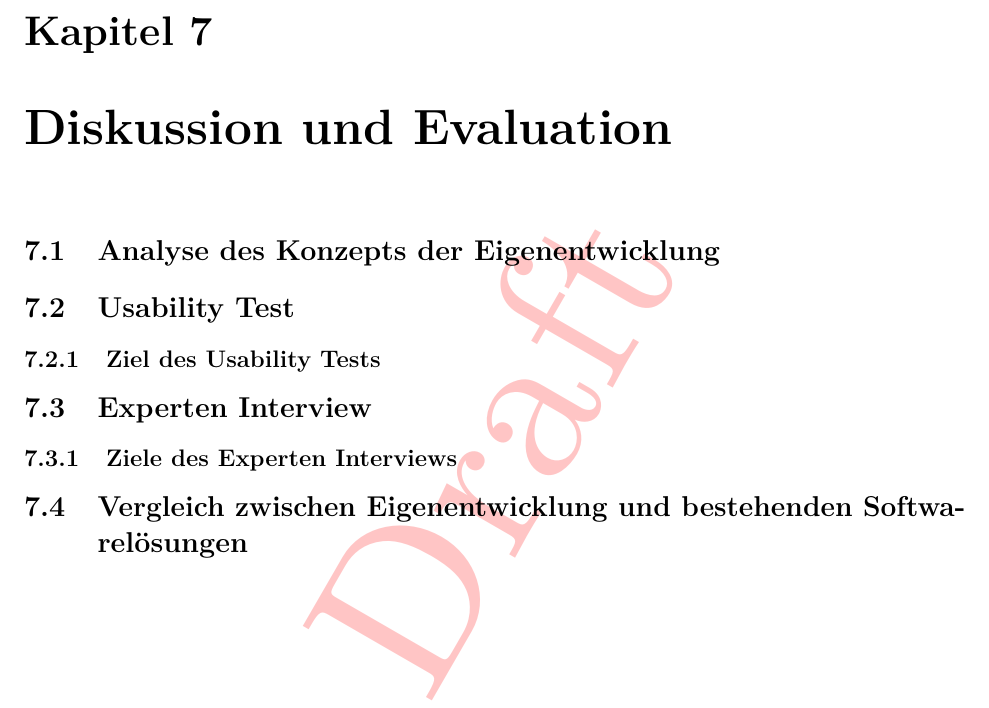
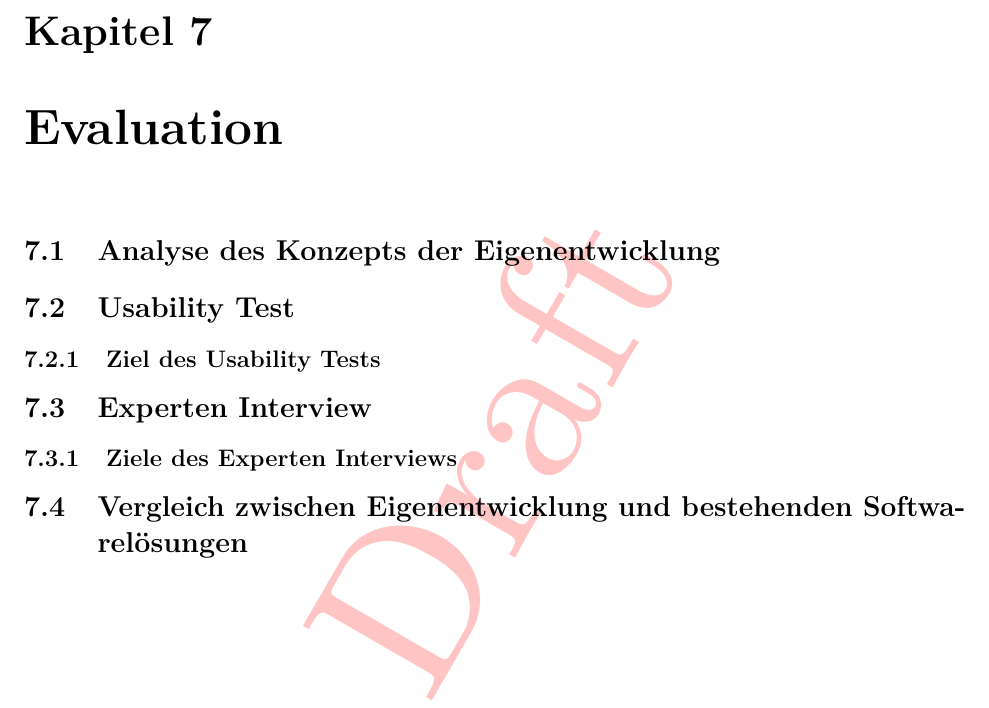
Before and after one commit to MJ7898/Master-Thesis, a LaTeX thesis (bericht.tex, which reads chapter/7Diskussion-Evaluation/evaluation.tex): part of page 73 of 89, cut so that both start at the same text. Compiled offline with pdfLaTeX.

Commit message:
Changed name of chapter 6

```diff
--- a/chapter/7Diskussion-Evaluation/evaluation.tex
+++ b/chapter/7Diskussion-Evaluation/evaluation.tex
@@ -1,4 +1,4 @@
-\chapter{Diskussion und Evaluation}
+\chapter{Evaluation}
 \label{chap:evaluation}
 
 \section{Analyse des Konzepts der Eigenentwicklung}
```
Also changed, not shown: bericht.pdf.
